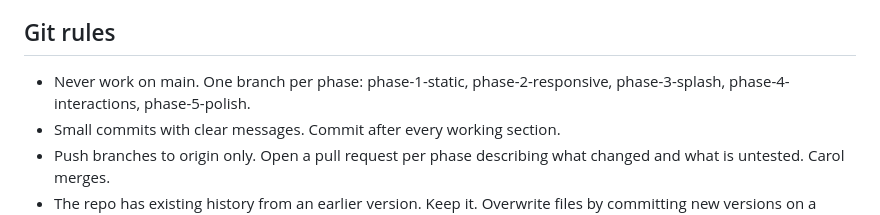
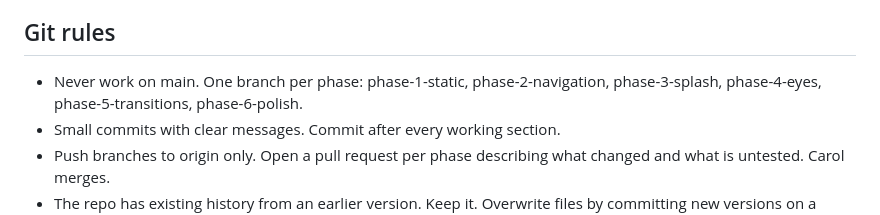
Before and after one commit to CrookieCodes/portfolio_website, a Markdown page: CLAUDE.md, the part around the change. Drawn GitHub-style.

Commit message:
Update branch names in CLAUDE.md git rules
Co-Authored-By: Claude Opus 5.5 <noreply@anthropic.com>

```diff
--- a/CLAUDE.md
+++ b/CLAUDE.md
@@ -50,7 +50,7 @@ After each phase, add a short plain-language note explaining the main choices so
 - Add unique <title>, meta description, favicon, Open Graph tags, lang="en" and the viewport meta tag.
 
 ## Git rules
-- Never work on main. One branch per phase: phase-1-static, phase-2-responsive, phase-3-splash, phase-4-interactions, phase-5-polish.
+- Never work on main. One branch per phase: phase-1-static, phase-2-navigation, phase-3-splash, phase-4-eyes, phase-5-transitions, phase-6-polish.
 - Small commits with clear messages. Commit after every working section.
 - Push branches to origin only. Open a pull request per phase describing what changed and what is untested. Carol merges.
 - The repo has existing history from an earlier version. Keep it. Overwrite files by committing new versions on a branch. Never force push, rebase pushed commits, or run reset --hard.
```
